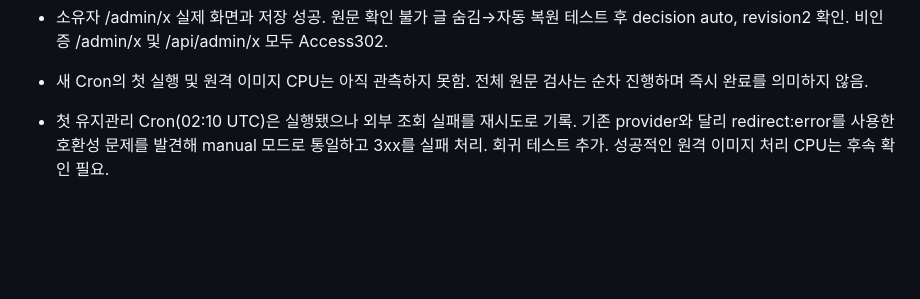
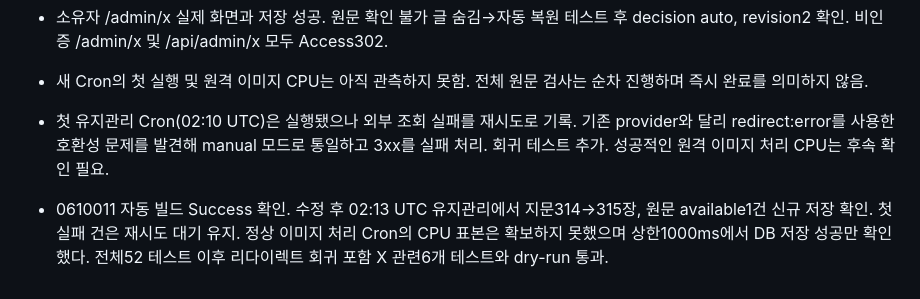
Before and after one commit to wantraiseapomeranian/seoyeon_zip, a Markdown page: docs/VALIDATION.md, the part around the change. Drawn GitHub-style; blank space fills up the shorter version.

Commit message:
Record successful scheduled X image and original checks

```diff
--- a/docs/VALIDATION.md
+++ b/docs/VALIDATION.md
@@ -542,3 +542,5 @@ scripts/validate-remaining-sources.mjs 실행. Pumpkin030806/hampuppy806 각2페
 - 새 Cron의 첫 실행 및 원격 이미지 CPU는 아직 관측하지 못함. 전체 원문 검사는 순차 진행하며 즉시 완료를 의미하지 않음.
 
 - 첫 유지관리 Cron(02:10 UTC)은 실행됐으나 외부 조회 실패를 재시도로 기록. 기존 provider와 달리 redirect:error를 사용한 호환성 문제를 발견해 manual 모드로 통일하고 3xx를 실패 처리. 회귀 테스트 추가. 성공적인 원격 이미지 처리 CPU는 후속 확인 필요.
+
+- 0610011 자동 빌드 Success 확인. 수정 후 02:13 UTC 유지관리에서 지문314→315장, 원문 available1건 신규 저장 확인. 첫 실패 건은 재시도 대기 유지. 정상 이미지 처리 Cron의 CPU 표본은 확보하지 못했으며 상한1000ms에서 DB 저장 성공만 확인했다. 전체52 테스트 이후 리다이렉트 회귀 포함 X 관련6개 테스트와 dry-run 통과.
```
